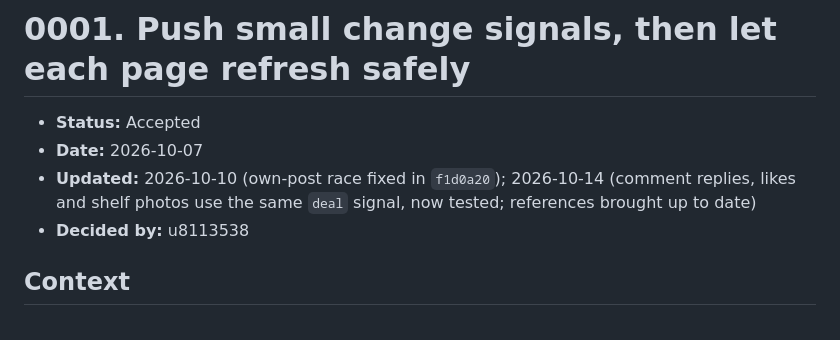
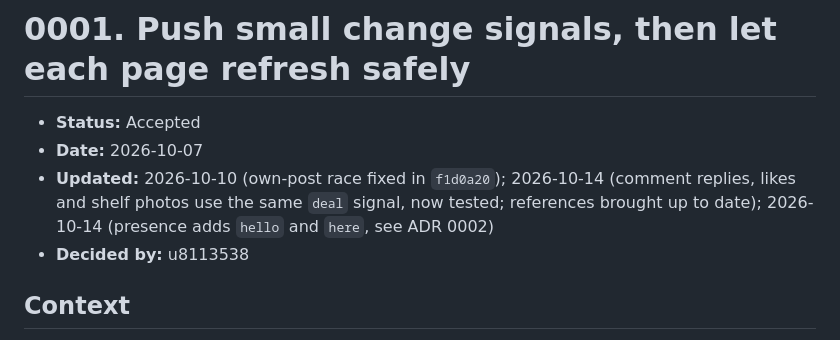
Before and after one commit to comp4020-agentic-coding-studio/comp4020-final-hhhfff-hhhfff, a Markdown page: docs/decisions/0001-multi-user-decision.md, the part around one of its changes. Rendered like a GitHub page.

```diff
--- a/docs/decisions/0001-multi-user-decision.md
+++ b/docs/decisions/0001-multi-user-decision.md
@@ -4,7 +4,8 @@
 - **Date:** 2026-10-07
 - **Updated:** 2026-10-10 (own-post race fixed in `f1d0a20`); 2026-10-14
   (comment replies, likes and shelf photos use the same `deal` signal, now
-  tested; references brought up to date)
+  tested; references brought up to date); 2026-10-14 (presence adds `hello`
+  and `here`, see ADR 0002)
 - **Decided by:** u8113538
 
 ## Context
```
Also changed, not shown: other parts of docs/decisions/0001-multi-user-decision.md (+10 -7 lines).
